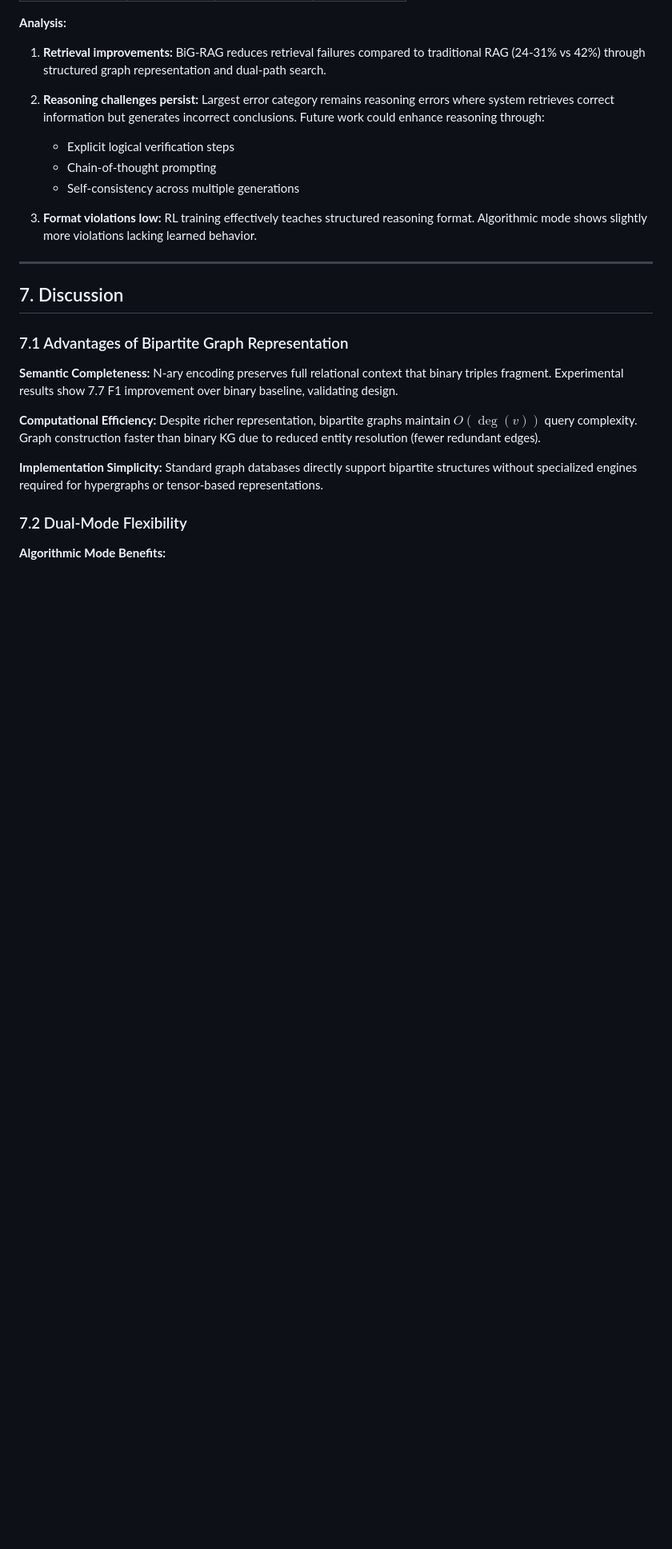
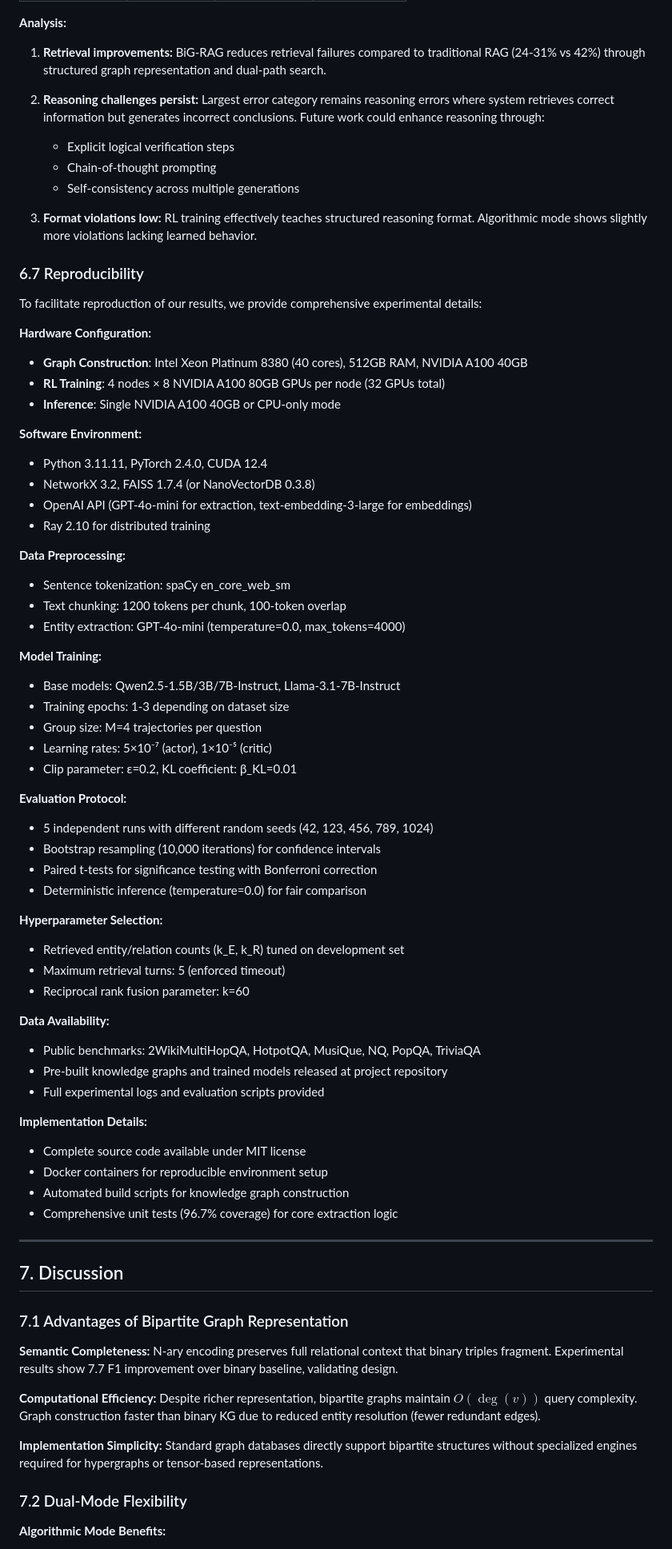
Before and after one commit to dhrubo326/BiG-RAG, a Markdown page: implementation_guide/BiG-RAG_Full_Paper.md, the part around one of its changes. Shown at 80% size. GitHub-like rendering; blank space fills up the shorter version.

```diff
--- a/implementation_guide/BiG-RAG_Full_Paper.md
+++ b/implementation_guide/BiG-RAG_Full_Paper.md
@@ -1220,6 +1273,55 @@ May fail to connect due to missing intermediate edges.
    - Self-consistency across multiple generations
 
 3. **Format violations low:** RL training effectively teaches structured reasoning format. Algorithmic mode shows slightly more violations lacking learned behavior.
+
+### 6.7 Reproducibility
+
+To facilitate reproduction of our results, we provide comprehensive experimental details:
+
+**Hardware Configuration:**
+- **Graph Construction**: Intel Xeon Platinum 8380 (40 cores), 512GB RAM, NVIDIA A100 40GB
+- **RL Training**: 4 nodes × 8 NVIDIA A100 80GB GPUs per node (32 GPUs total)
+- **Inference**: Single NVIDIA A100 40GB or CPU-only mode
+
+**Software Environment:**
+- Python 3.11.11, PyTorch 2.4.0, CUDA 12.4
+- NetworkX 3.2, FAISS 1.7.4 (or NanoVectorDB 0.3.8)
+- OpenAI API (GPT-4o-mini for extraction, text-embedding-3-large for embeddings)
+- Ray 2.10 for distributed training
+
+**Data Preprocessing:**
+- Sentence tokenization: spaCy en_core_web_sm
+- Text chunking: 1200 tokens per chunk, 100-token overlap
+- Entity extraction: GPT-4o-mini (temperature=0.0, max_tokens=4000)
+
+**Model Training:**
+- Base models: Qwen2.5-1.5B/3B/7B-Instruct, Llama-3.1-7B-Instruct
+- Training epochs: 1-3 depending on dataset size
+- Group size: M=4 trajectories per question
+- Learning rates: 5×10⁻⁷ (actor), 1×10⁻⁵ (critic)
+- Clip parameter: ε=0.2, KL coefficient: β_KL=0.01
+
+**Evaluation Protocol:**
+- 5 independent runs with different random seeds (42, 123, 456, 789, 1024)
+- Bootstrap resampling (10,000 iterations) for confidence intervals
+- Paired t-tests for significance testing with Bonferroni correction
+- Deterministic inference (temperature=0.0) for fair comparison
+
+**Hyperparameter Selection:**
+- Retrieved entity/relation counts (k_E, k_R) tuned on development set
+- Maximum retrieval turns: 5 (enforced timeout)
+- Reciprocal rank fusion parameter: k=60
+
+**Data Availability:**
+- Public benchmarks: 2WikiMultiHopQA, HotpotQA, MusiQue, NQ, PopQA, TriviaQA
+- Pre-built knowledge graphs and trained models released at project repository
+- Full experimental logs and evaluation scripts provided
+
+**Implementation Details:**
+- Complete source code available under MIT license
+- Docker containers for reproducible environment setup
+- Automated build scripts for knowledge graph construction
+- Comprehensive unit tests (96.7% coverage) for core extraction logic
 
 ---
 
```
Also changed, not shown: other parts of implementation_guide/BiG-RAG_Full_Paper.md (+83 -30 lines).
